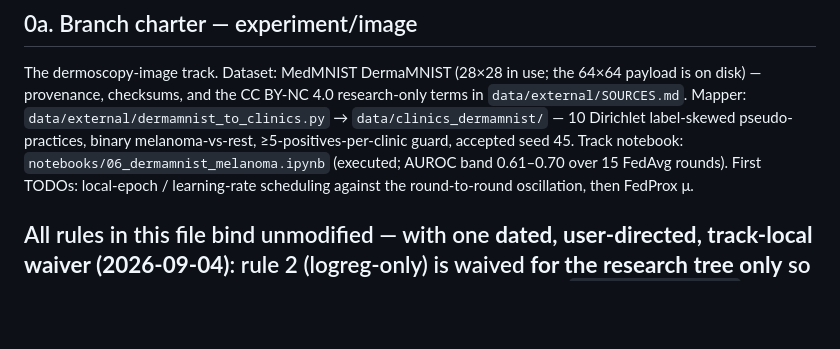
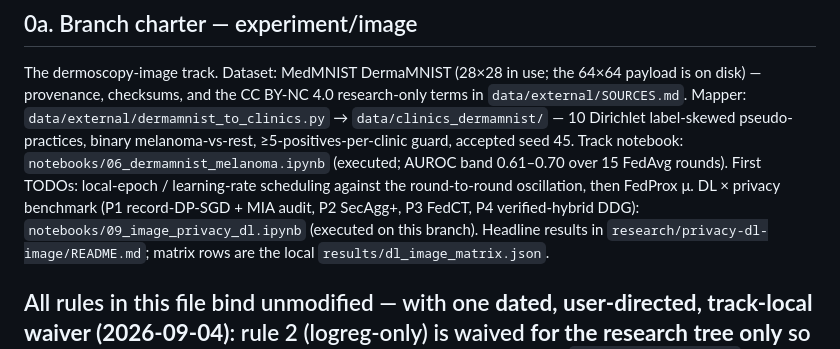
Before and after one commit to andytai7/FL-CKD-Flower, a Markdown page: CLAUDE.md, the part around the change. Rendered like a GitHub page; blank space fills up the shorter version.

Commit message:
experiment/image: register notebook 09 + matrix artifact in branch charter

```diff
--- a/CLAUDE.md
+++ b/CLAUDE.md
@@ -18,7 +18,10 @@ disk) — provenance, checksums, and the CC BY-NC 4.0 research-only terms in
 melanoma-vs-rest, ≥5-positives-per-clinic guard, accepted seed 45. Track notebook:
 `notebooks/06_dermamnist_melanoma.ipynb` (executed; AUROC band 0.61–0.70 over 15 FedAvg rounds).
 First TODOs: local-epoch / learning-rate scheduling against the round-to-round oscillation, then
-FedProx μ.
+FedProx μ. DL × privacy benchmark (P1 record-DP-SGD + MIA audit, P2 SecAgg+, P3 FedCT, P4
+verified-hybrid DDG): `notebooks/09_image_privacy_dl.ipynb` (executed on this branch). Headline
+results in `research/privacy-dl-image/README.md`; matrix rows are the local
+`results/dl_image_matrix.json`.
 
 All rules in this file bind unmodified — with one **dated, user-directed, track-local waiver
 (2026-09-04)**: rule 2 (logreg-only) is waived **for the research tree only** so this track can
```
